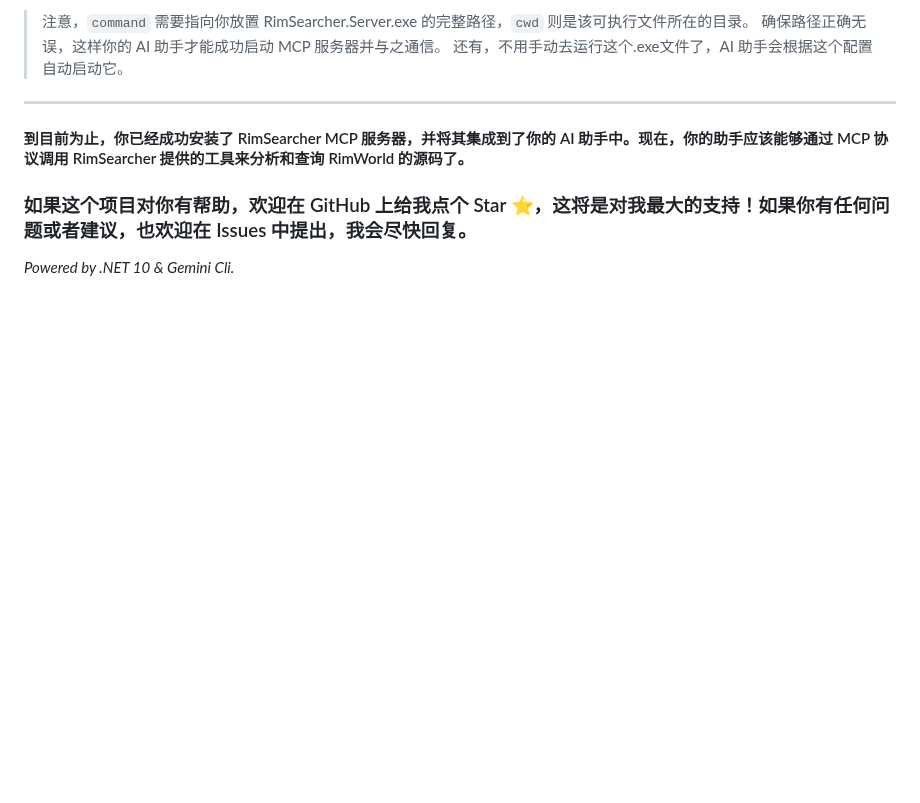
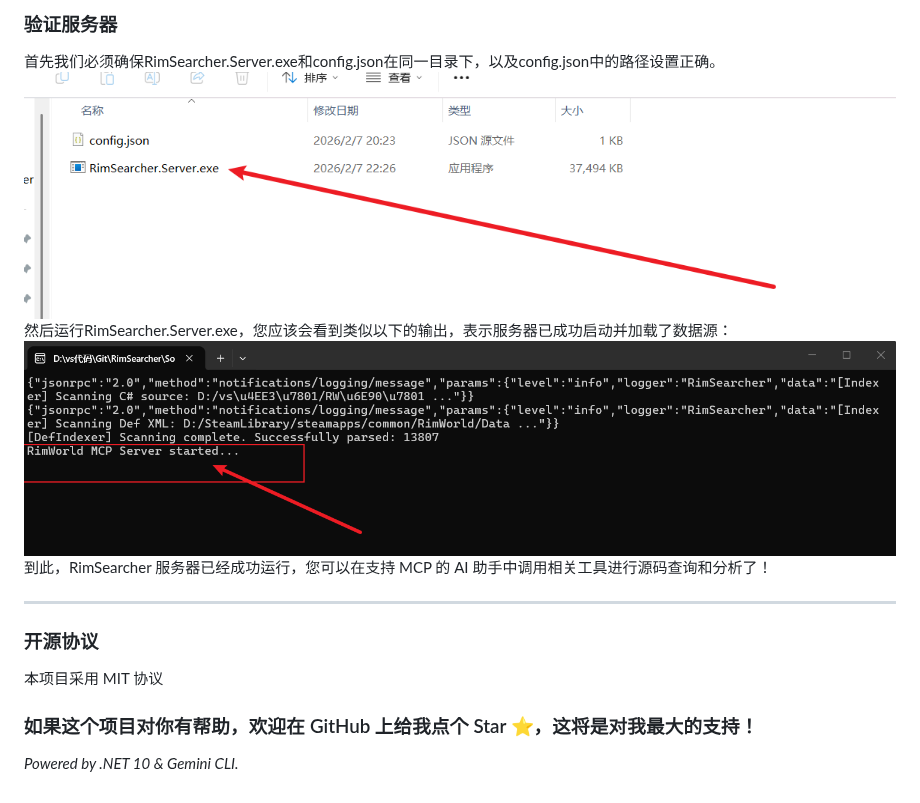
Before and after one commit to kearril/RimSearcher, a Markdown page: README.md, the part around one of its changes. Drawn GitHub-style; pictures changed too: Image/Snipaste_2026-02-08_17-05-19.png (added); blank space fills up the shorter version.

```diff
--- a/README.md
+++ b/README.md
@@ -112,12 +125,14 @@ RimSearcher 暴露了以下 6 个强大的工具，所有工具均带有 `rimwor
 
-> 注意，`command` 需要指向你放置 RimSearcher.Server.exe 的完整路径，`cwd` 则是该可执行文件所在的目录。
-> 确保路径正确无误，这样你的 AI 助手才能成功启动 MCP 服务器并与之通信。
-> 还有，不用手动去运行这个.exe文件了，AI 助手会根据这个配置自动启动它。
+### 验证服务器
+首先我们必须确保RimSearcher.Server.exe和config.json在同一目录下，以及config.json中的路径设置正确。
+![配置示例](Image/Snipaste_2026-02-07_23-20-57.png)
+然后运行RimSearcher.Server.exe，您应该会看到类似以下的输出，表示服务器已成功启动并加载了数据源：
+![启动成功示例](Image/Snipaste_2026-02-08_17-05-19.png)
+到此，RimSearcher 服务器已经成功运行，您可以在支持 MCP 的 AI 助手中调用相关工具进行源码查询和分析了！
 
 ---
 
-#### 到目前为止，你已经成功安装了 RimSearcher MCP 服务器，并将其集成到了你的 AI 助手中。现在，你的助手应该能够通过 MCP 协议调用 RimSearcher 提供的工具来分析和查询 RimWorld 的源码了。
-
-### 如果这个项目对你有帮助，欢迎在 GitHub 上给我点个 Star ⭐，这将是对我最大的支持！如果你有任何问题或者建议，也欢迎在 Issues 中提出，我会尽快回复。
-
-*Powered by .NET 10 & Gemini Cli.*
+### 开源协议
+本项目采用 MIT 协议
+### 如果这个项目对你有帮助，欢迎在 GitHub 上给我点个 Star ⭐，这将是对我最大的支持！
+*Powered by .NET 10 & Gemini CLI.*
```
Also changed, not shown: other parts of README.md (+96 -83 lines), Image/Snipaste_2026-02-07_23-21-56.png (deleted).
